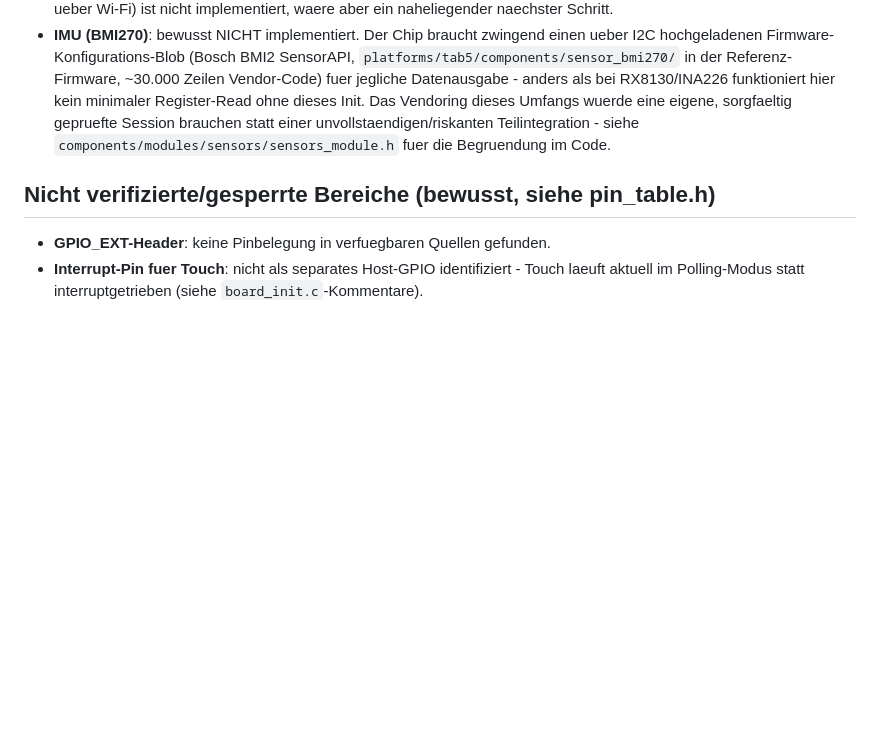
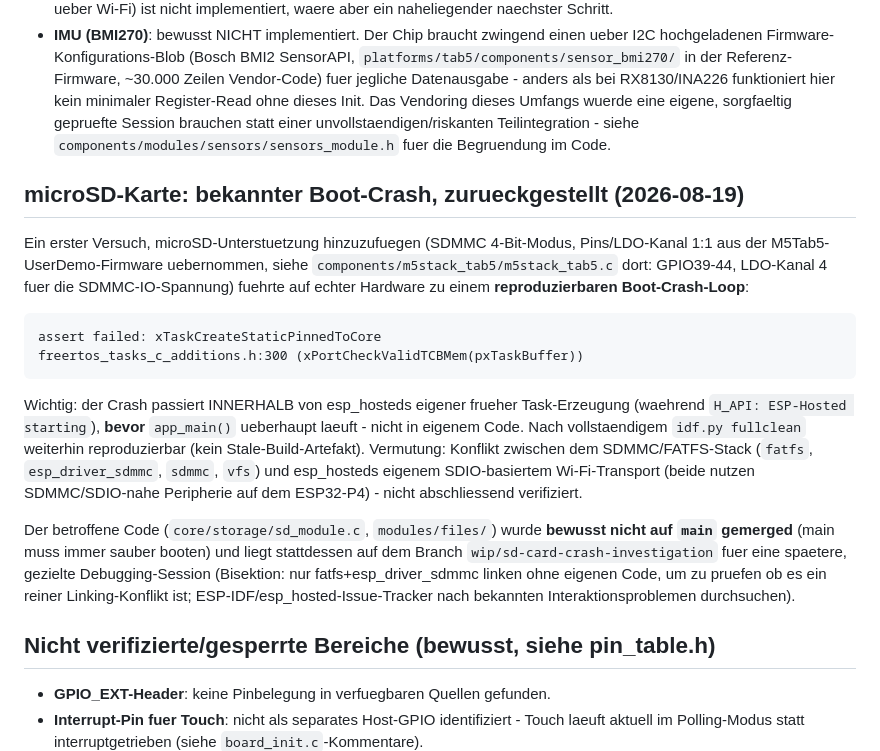
Before and after one commit to Pipercat/Cyberdeck-Tap5, a Markdown page: docs/hardware_reference.md, the part around the change. GitHub-like rendering; blank space fills up the shorter version.

Commit message:
Document SD card boot-crash finding, keep main clean
A first attempt at microSD support (SDMMC 4-bit mode, pins/LDO
channel taken from the real M5Tab5-UserDemo firmware) causes a
reproducible boot-time crash on real hardware when combined with
the existing Wi-Fi/esp_hosted stack - confirmed after a full clean
rebuild, not a stale-build artifact. The crash happens inside
esp_hosted's own early task creation, before app_main() runs.

The affected code was kept off main (which must always boot clean)
and moved to wip/sd-card-crash-investigation for a dedicated future
debugging session. This commit only documents the finding.

````diff
--- a/docs/hardware_reference.md
+++ b/docs/hardware_reference.md
@@ -190,6 +190,36 @@ I2S-Konfiguration und Codec-Init 1:1 aus der M5Stack-Werksfirmware uebernommen
   Teilintegration - siehe `components/modules/sensors/sensors_module.h` fuer
   die Begruendung im Code.
 
+## microSD-Karte: bekannter Boot-Crash, zurueckgestellt (2026-08-19)
+
+Ein erster Versuch, microSD-Unterstuetzung hinzuzufuegen (SDMMC 4-Bit-Modus,
+Pins/LDO-Kanal 1:1 aus der M5Tab5-UserDemo-Firmware uebernommen, siehe
+`components/m5stack_tab5/m5stack_tab5.c` dort: GPIO39-44, LDO-Kanal 4 fuer
+die SDMMC-IO-Spannung) fuehrte auf echter Hardware zu einem **reproduzierbaren
+Boot-Crash-Loop**:
+
+```
+assert failed: xTaskCreateStaticPinnedToCore
+freertos_tasks_c_additions.h:300 (xPortCheckValidTCBMem(pxTaskBuffer))
+```
+
+Wichtig: der Crash passiert INNERHALB von esp_hosteds eigener frueher
+Task-Erzeugung (waehrend `H_API: ESP-Hosted starting`), **bevor** `app_main()`
+ueberhaupt laeuft - nicht in eigenem Code. Nach vollstaendigem
+`idf.py fullclean` weiterhin reproduzierbar (kein Stale-Build-Artefakt).
+Vermutung: Konflikt zwischen dem SDMMC/FATFS-Stack (`fatfs`,
+`esp_driver_sdmmc`, `sdmmc`, `vfs`) und esp_hosteds eigenem SDIO-basiertem
+Wi-Fi-Transport (beide nutzen SDMMC/SDIO-nahe Peripherie auf dem ESP32-P4) -
+nicht abschliessend verifiziert.
+
+Der betroffene Code (`core/storage/sd_module.c`, `modules/files/`) wurde
+**bewusst nicht auf `main` gemerged** (main muss immer sauber booten) und
+liegt stattdessen auf dem Branch `wip/sd-card-crash-investigation` fuer eine
+spaetere, gezielte Debugging-Session (Bisektion: nur fatfs+esp_driver_sdmmc
+linken ohne eigenen Code, um zu pruefen ob es ein reiner Linking-Konflikt
+ist; ESP-IDF/esp_hosted-Issue-Tracker nach bekannten Interaktionsproblemen
+durchsuchen).
+
 ## Nicht verifizierte/gesperrte Bereiche (bewusst, siehe pin_table.h)
 
 - **GPIO_EXT-Header**: keine Pinbelegung in verfuegbaren Quellen gefunden.
````
